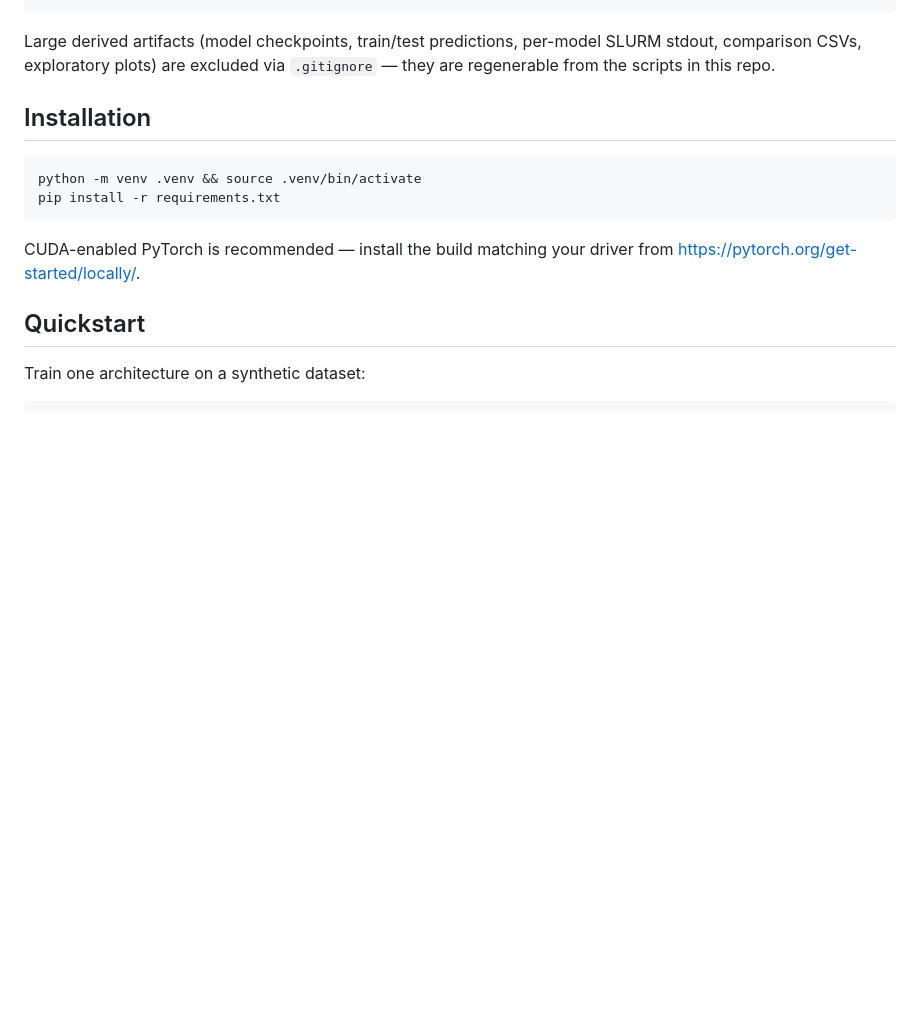
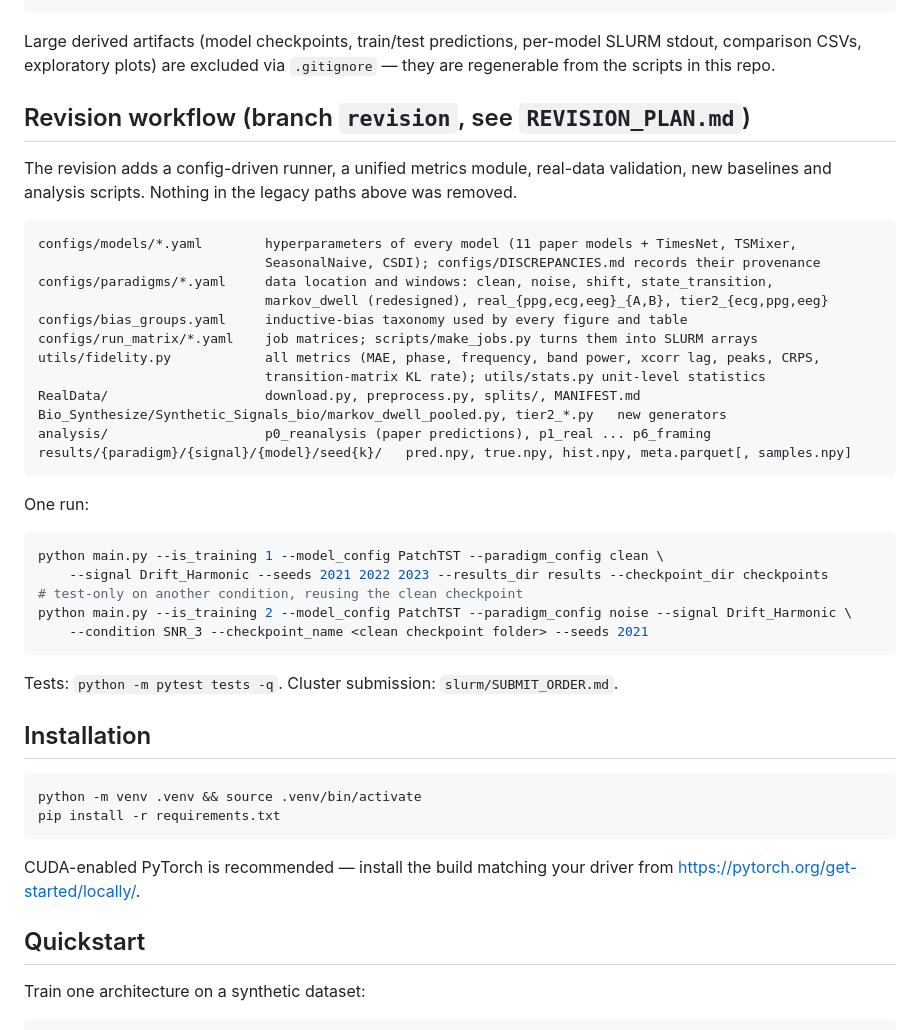
Before and after one commit to RakibulHaqueSajal/TimeSynth, a Markdown page: README.md, the part around the change. Drawn GitHub-style; blank space fills up the shorter version.

Commit message:
README: revision workflow section

````diff
--- a/README.md
+++ b/README.md
@@ -32,6 +32,38 @@ fidelity metrics in addition to standard MAE.
 Large derived artifacts (model checkpoints, train/test predictions, per-model
 SLURM stdout, comparison CSVs, exploratory plots) are excluded via
 `.gitignore` — they are regenerable from the scripts in this repo.
+
+## Revision workflow (branch `revision`, see `REVISION_PLAN.md`)
+
+The revision adds a config-driven runner, a unified metrics module, real-data validation,
+new baselines and analysis scripts. Nothing in the legacy paths above was removed.
+
+```
+configs/models/*.yaml        hyperparameters of every model (11 paper models + TimesNet, TSMixer,
+                             SeasonalNaive, CSDI); configs/DISCREPANCIES.md records their provenance
+configs/paradigms/*.yaml     data location and windows: clean, noise, shift, state_transition,
+                             markov_dwell (redesigned), real_{ppg,ecg,eeg}_{A,B}, tier2_{ecg,ppg,eeg}
+configs/bias_groups.yaml     inductive-bias taxonomy used by every figure and table
+configs/run_matrix/*.yaml    job matrices; scripts/make_jobs.py turns them into SLURM arrays
+utils/fidelity.py            all metrics (MAE, phase, frequency, band power, xcorr lag, peaks, CRPS,
+                             transition-matrix KL rate); utils/stats.py unit-level statistics
+RealData/                    download.py, preprocess.py, splits/, MANIFEST.md
+Bio_Synthesize/Synthetic_Signals_bio/markov_dwell_pooled.py, tier2_*.py   new generators
+analysis/                    p0_reanalysis (paper predictions), p1_real ... p6_framing
+results/{paradigm}/{signal}/{model}/seed{k}/   pred.npy, true.npy, hist.npy, meta.parquet[, samples.npy]
+```
+
+One run:
+
+```bash
+python main.py --is_training 1 --model_config PatchTST --paradigm_config clean \
+    --signal Drift_Harmonic --seeds 2021 2022 2023 --results_dir results --checkpoint_dir checkpoints
+# test-only on another condition, reusing the clean checkpoint
+python main.py --is_training 2 --model_config PatchTST --paradigm_config noise --signal Drift_Harmonic \
+    --condition SNR_3 --checkpoint_name <clean checkpoint folder> --seeds 2021
+```
+
+Tests: `python -m pytest tests -q`. Cluster submission: `slurm/SUBMIT_ORDER.md`.
 
 ## Installation
 
````
